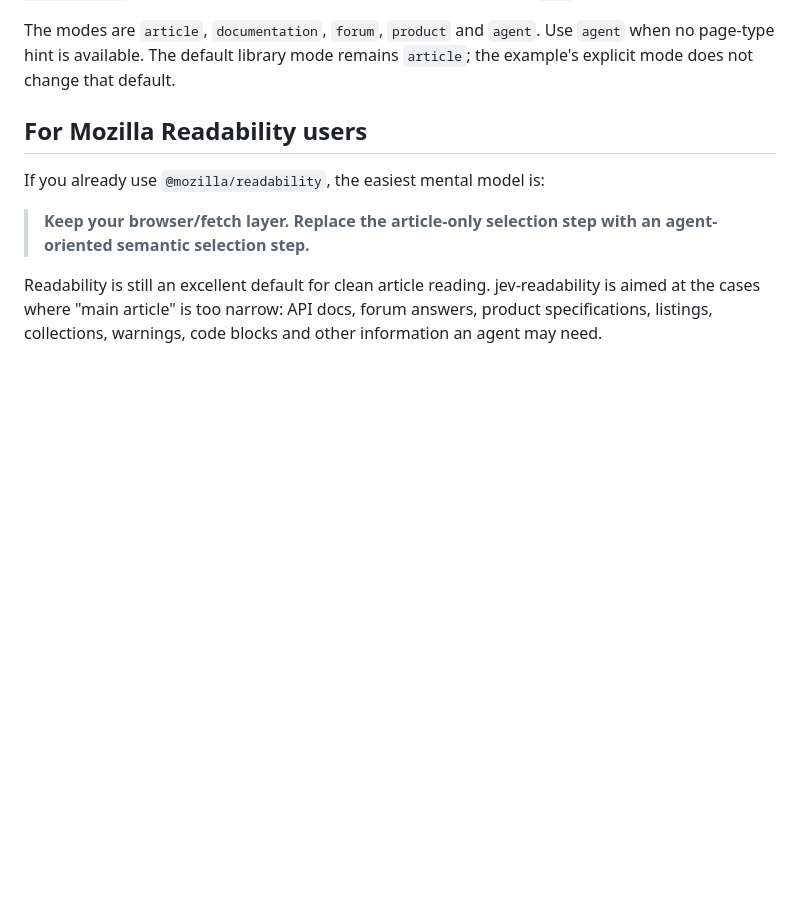
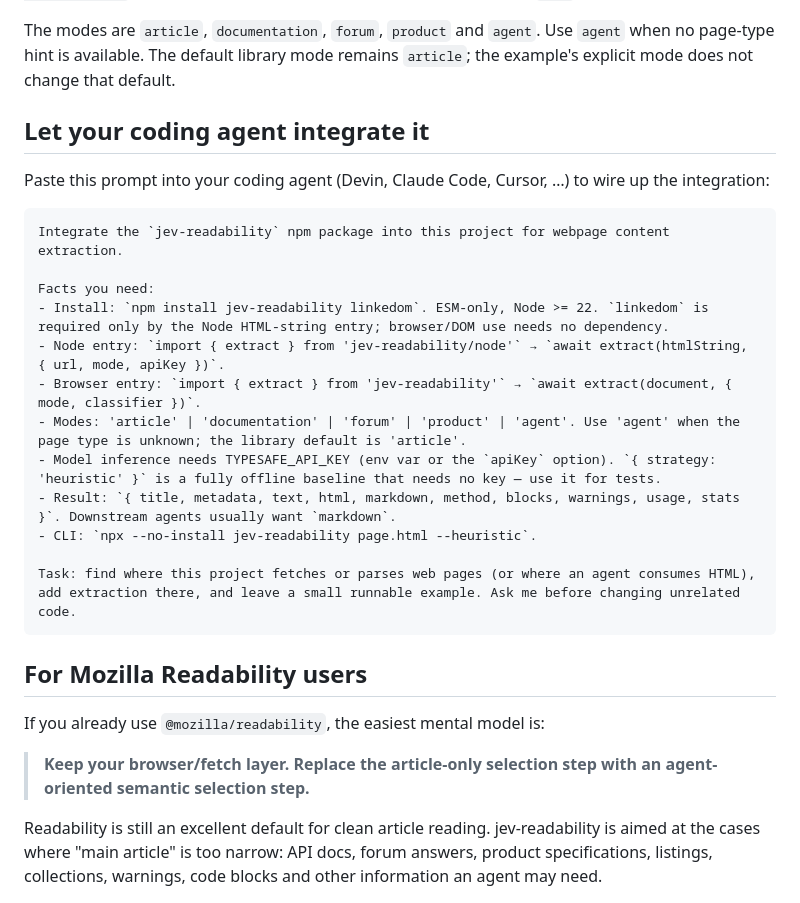
Before and after one commit to hifizz/jev-readability, a Markdown page: README.md, the part around one of its changes. Drawn GitHub-style; blank space fills up the shorter version.

````diff
--- a/README.md
+++ b/README.md
@@ -80,6 +80,25 @@ console.log(result.usage);
 Save as `extract.mjs`, configure `.env` and run `node --env-file=.env extract.mjs`. Use `{ strategy: 'heuristic' }` for an offline baseline; its model probabilities remain `null`.
 
 The modes are `article`, `documentation`, `forum`, `product` and `agent`. Use `agent` when no page-type hint is available. The default library mode remains `article`; the example's explicit mode does not change that default.
+
+## Let your coding agent integrate it
+
+Paste this prompt into your coding agent (Devin, Claude Code, Cursor, …) to wire up the integration:
+
+```text
+Integrate the `jev-readability` npm package into this project for webpage content extraction.
+
+Facts you need:
+- Install: `npm install jev-readability linkedom`. ESM-only, Node >= 22. `linkedom` is required only by the Node HTML-string entry; browser/DOM use needs no dependency.
+- Node entry: `import { extract } from 'jev-readability/node'` → `await extract(htmlString, { url, mode, apiKey })`.
+- Browser entry: `import { extract } from 'jev-readability'` → `await extract(document, { mode, classifier })`.
+- Modes: 'article' | 'documentation' | 'forum' | 'product' | 'agent'. Use 'agent' when the page type is unknown; the library default is 'article'.
+- Model inference needs TYPESAFE_API_KEY (env var or the `apiKey` option). `{ strategy: 'heuristic' }` is a fully offline baseline that needs no key — use it for tests.
+- Result: `{ title, metadata, text, html, markdown, method, blocks, warnings, usage, stats }`. Downstream agents usually want `markdown`.
+- CLI: `npx --no-install jev-readability page.html --heuristic`.
+
+Task: find where this project fetches or parses web pages (or where an agent consumes HTML), add extraction there, and leave a small runnable example. Ask me before changing unrelated code.
+```
 
 ## For Mozilla Readability users
 
````
Also changed, not shown: other parts of README.md (+1 -1 lines), README.zh-CN.md (+20 -1 lines).
